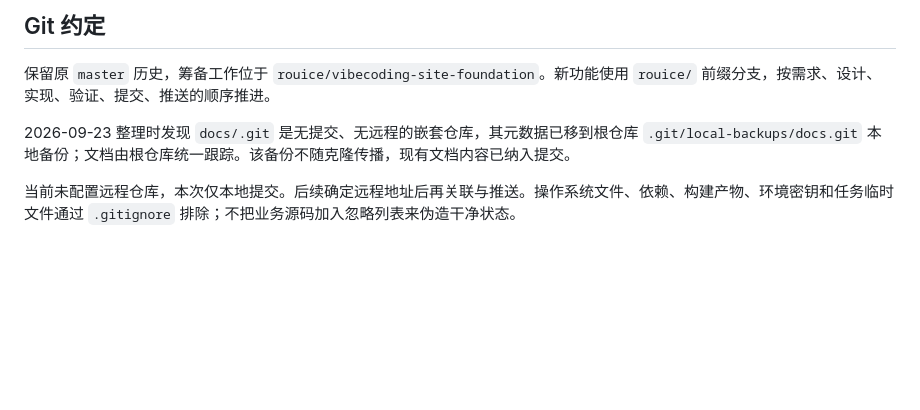
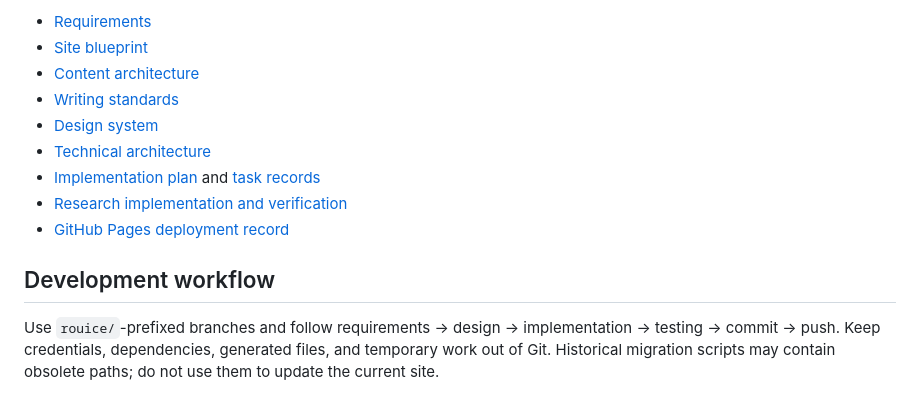
Before and after one commit to rouicezar/Vibecoding-guide, a Markdown page: README.md, the part around one of its changes. GitHub-like rendering; blank space fills up the shorter version.

Commit message:
Make README English by default with Chinese language switch

```diff
--- a/README.md
+++ b/README.md
@@ -60,8 +76,14 @@
 
-## Git 约定
+- [Requirements](docs/product-requirements.md)
+- [Site blueprint](docs/site-blueprint.md)
+- [Content architecture](docs/page-content-architecture.md)
+- [Writing standards](docs/content-plan.md)
+- [Design system](docs/design-system.md)
+- [Technical architecture](docs/architecture.md)
+- [Implementation plan](tasks/plan.md) and [task records](tasks/todo.md)
+- [Research implementation and verification](docs/reviews/2026-09-27-explore/实施记录.md)
+- [GitHub Pages deployment record](docs/reviews/2026-09-27-pages/发布记录.md)
 
-保留原 `master` 历史，筹备工作位于 `rouice/vibecoding-site-foundation`。新功能使用 `rouice/` 前缀分支，按需求、设计、实现、验证、提交、推送的顺序推进。
+## Development workflow
 
-2026-09-23 整理时发现 `docs/.git` 是无提交、无远程的嵌套仓库，其元数据已移到根仓库 `.git/local-backups/docs.git` 本地备份；文档由根仓库统一跟踪。该备份不随克隆传播，现有文档内容已纳入提交。
-
-当前未配置远程仓库，本次仅本地提交。后续确定远程地址后再关联与推送。操作系统文件、依赖、构建产物、环境密钥和任务临时文件通过 `.gitignore` 排除；不把业务源码加入忽略列表来伪造干净状态。
+Use `rouice/`-prefixed branches and follow requirements → design → implementation → testing → commit → push. Keep credentials, dependencies, generated files, and temporary work out of Git. Historical migration scripts may contain obsolete paths; do not use them to update the current site.
```
Also changed, not shown: other parts of README.md (+57 -41 lines), README.zh-CN.md (added, +89 -0 lines).
